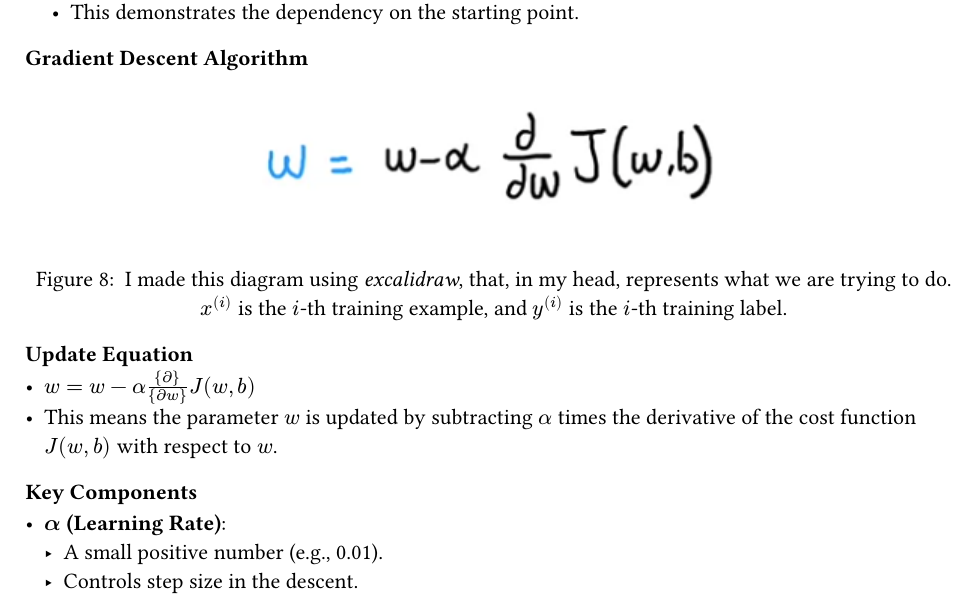
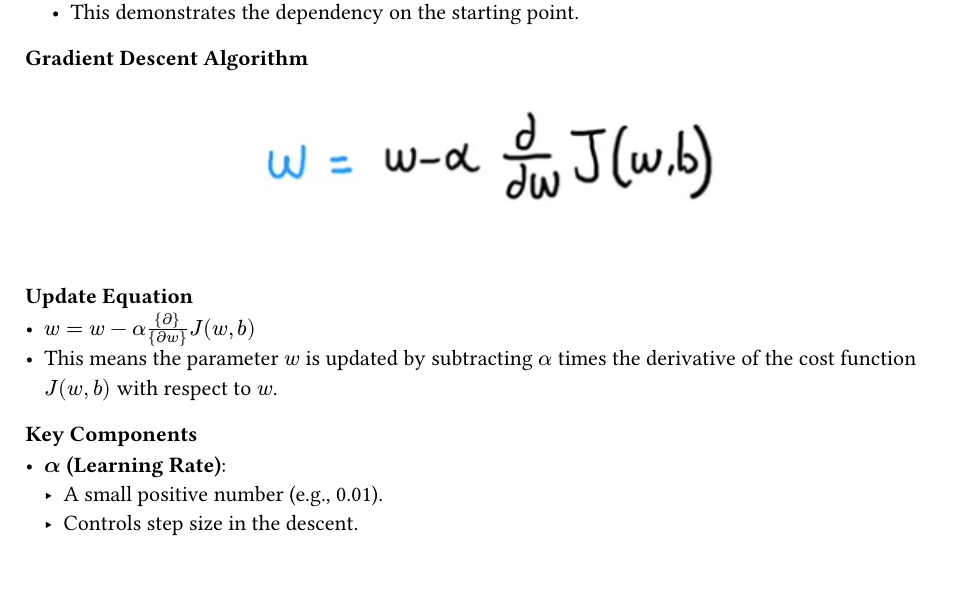
Before and after one commit to agonzalesbm/Machine-Learning-Reference-Vault, a Typst document (handbook/week-1.typ): part of page 18 of 21, cut so that both start at the same text. Compiled offline with Typst 0.15.

Commit message:
[@agonzalesbm] Fix pipeline issue

```diff
--- a/handbook/week-1.typ
+++ b/handbook/week-1.typ
@@ -568,9 +568,6 @@ Supose $J(w, b)$ represented as a surface plot:
 
 #figure(
   image("./images/2024-11-21-gradiant-equation.png"),
-  caption: [
-    I made this diagram using _excalidraw_, that, in my head, represents what we are trying to do. $x^(\(i\))$ is the $i$-th training example, and $y^(\(i\))$ is the $i$-th training label.
-  ]
 )
 
 ==== Update Equation
```
Also changed, not shown: handbook/week-1.typ (1 more changed lines).
